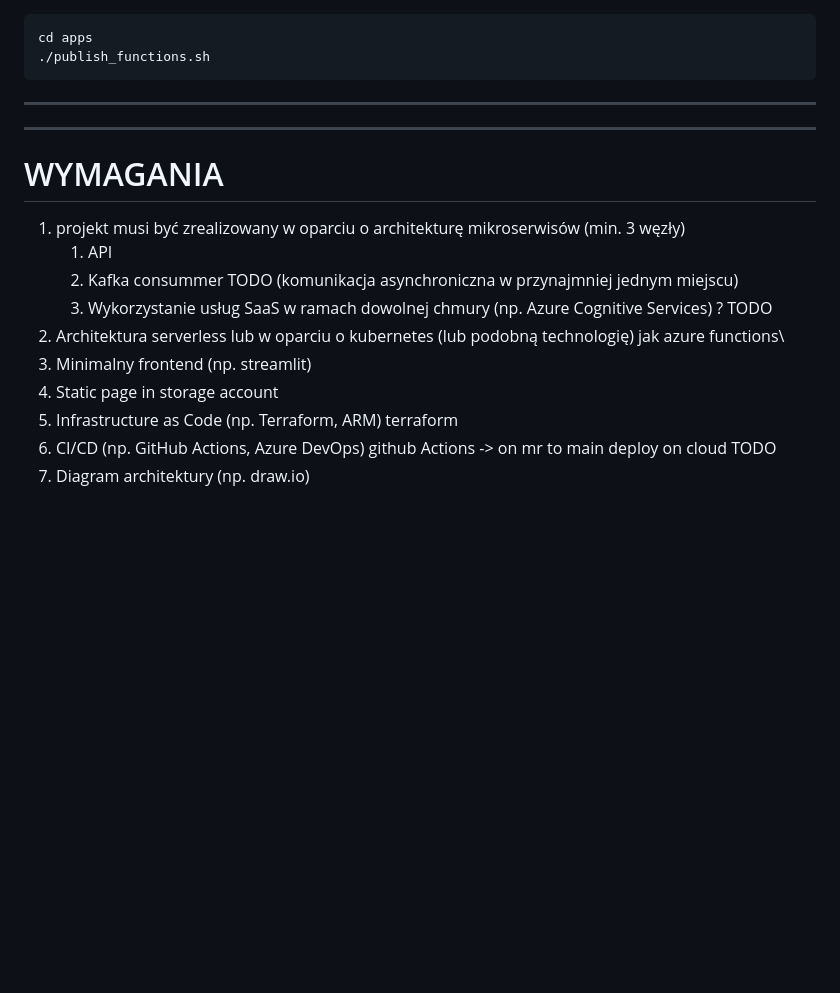
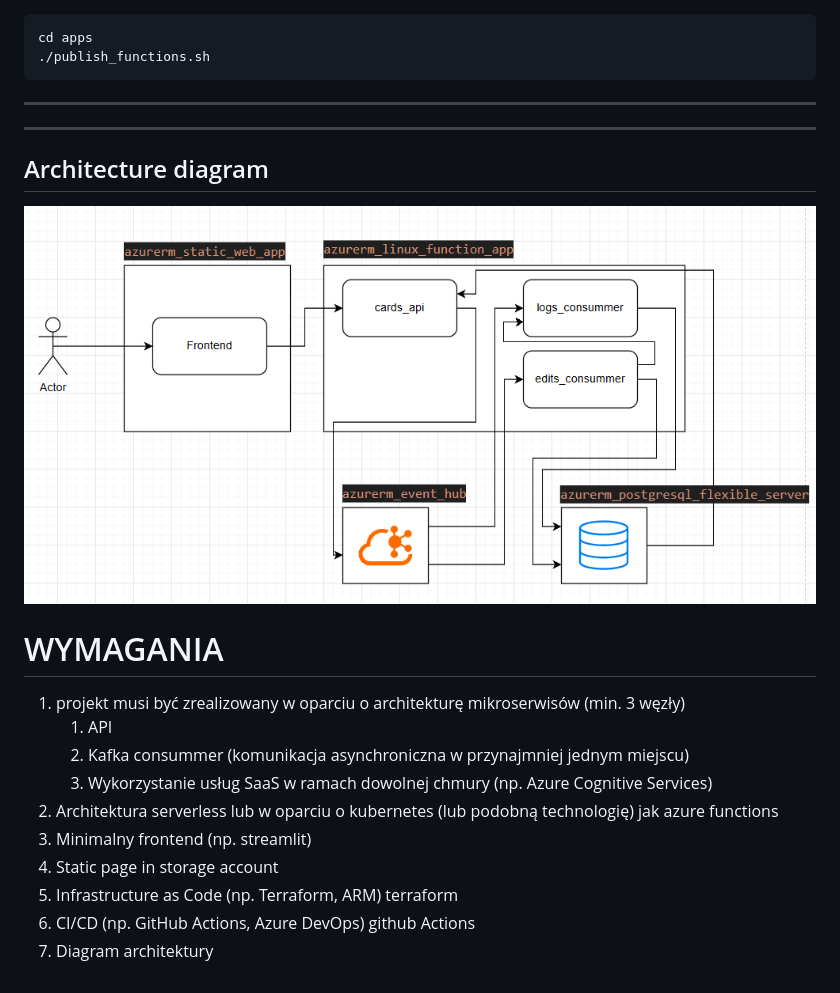
Before and after one commit to V-Ader/LoyaltySystem_Azure, a Markdown page: README.md, the part around the change. GitHub-like rendering; pictures changed too: arch_azure.png (added); blank space fills up the shorter version.

```diff
--- a/README.md
+++ b/README.md
@@ -100,18 +100,21 @@ cd apps
 ----
 ----
 
+## Architecture diagram
+
+![Architecture](./arch_azure.png)
+
 # WYMAGANIA
 
 1. projekt musi być zrealizowany w oparciu o architekturę mikroserwisów (min. 3 węzły)
     1. API
-    2. Kafka consummer TODO (komunikacja asynchroniczna w przynajmniej jednym miejscu)
+    2. Kafka consummer (komunikacja asynchroniczna w przynajmniej jednym miejscu)
     3. Wykorzystanie usług SaaS w ramach dowolnej chmury (np. Azure Cognitive Services)
-    ? TODO
- 2. Architektura serverless lub w oparciu o kubernetes (lub podobną technologię) jak azure functions\
+ 2. Architektura serverless lub w oparciu o kubernetes (lub podobną technologię) jak azure functions
  3. Minimalny frontend (np. streamlit)
  4. Static page in storage account
  5. Infrastructure as Code (np. Terraform, ARM)
  terraform
  1. CI/CD (np. GitHub Actions, Azure DevOps)
- github Actions -> on mr to main deploy on cloud TODO
- 1. Diagram architektury (np. draw.io)
+ github Actions
+ 1. Diagram architektury
```
Also changed, not shown: 17 other files.
